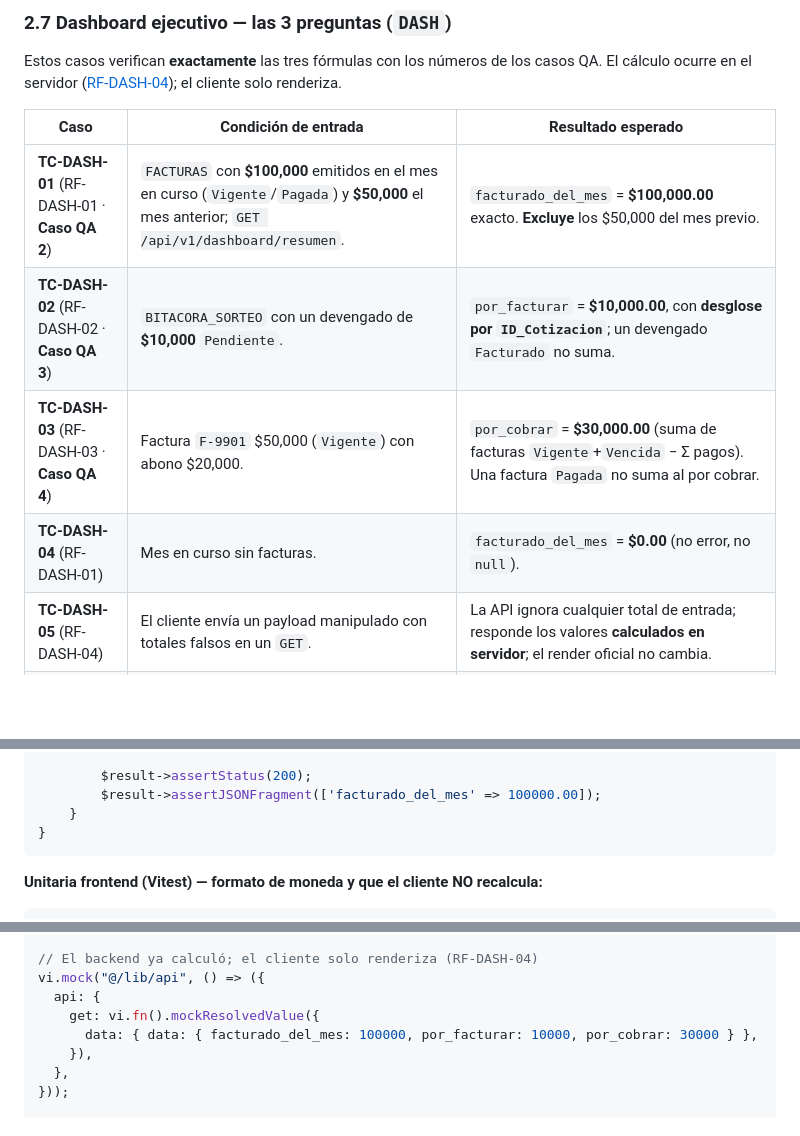
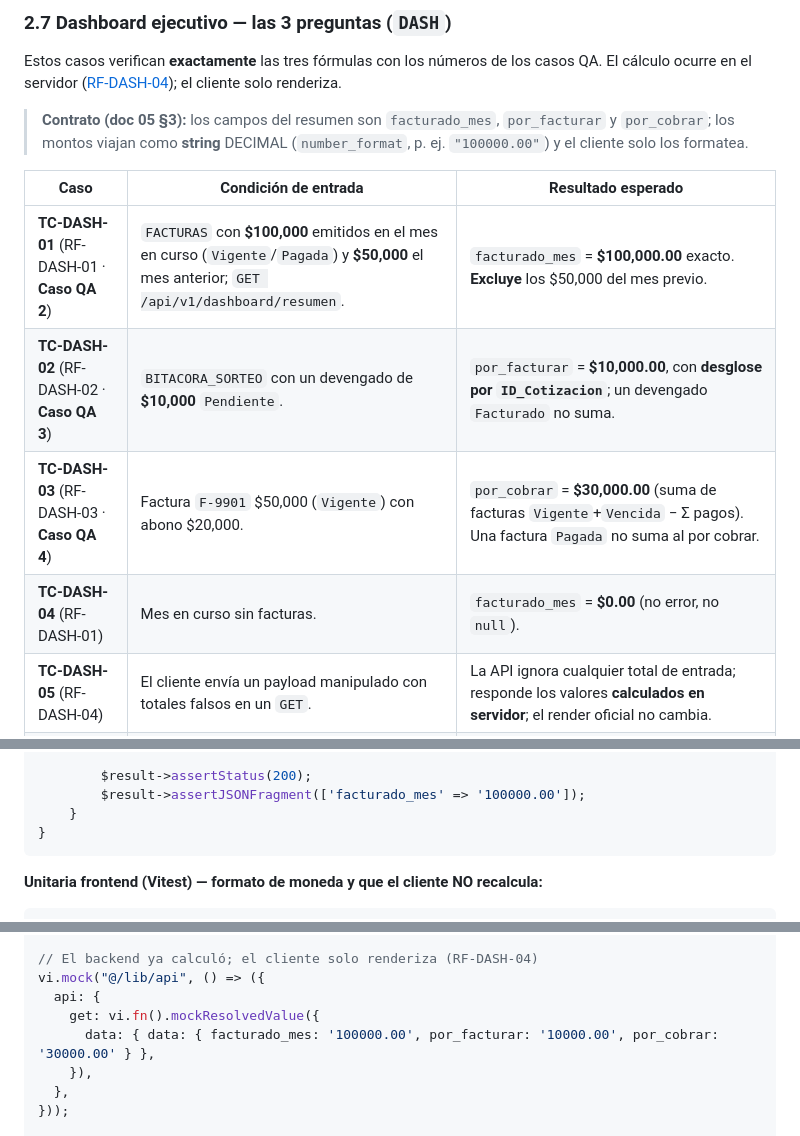
Before and after one commit to dagargon89/Portal_Ejecutivo_BQS_MVP1, a Markdown page: Portal Ejecutivo BQS — MVP1/06-pruebas/06_plan_de_pruebas.md, 3 parts joined by grey strips. Drawn GitHub-style; blank space fills up the shorter version.

Commit message:
docs(06): reconcilia el contrato del dashboard con la implementación
El plan de pruebas usaba facturado_del_mes y montos numéricos, mientras la
API (doc 05 §3) y la implementación usan facturado_mes y montos como string
DECIMAL. Se unifica el doc 06 con el contrato real:

- facturado_del_mes -> facturado_mes en TC-DASH-01, TC-DASH-04 y en los
  ejemplos de prueba (PHP y mock de React).
- Montos como string ('100000.00') en los snippets de ejemplo.
- Nota de contrato al inicio de §2.7 (campos y dinero-como-string per doc 05).

Co-Authored-By: Claude Opus 4.8 <noreply@anthropic.com>
Claude-Session: https://claude.ai/code/session_01NotUaU9A19pid5t8qhptnb

````diff
--- a/Portal Ejecutivo BQS — MVP1/06-pruebas/06_plan_de_pruebas.md
+++ b/Portal Ejecutivo BQS — MVP1/06-pruebas/06_plan_de_pruebas.md
@@ -150,12 +150,14 @@ Para cada caso: **condición de entrada → resultado esperado** (código HTTP,
 
 Estos casos verifican **exactamente** las tres fórmulas con los números de los casos QA. El cálculo ocurre en el servidor ([RF-DASH-04](../01-vision/01_SRS_especificacion_requisitos.md)); el cliente solo renderiza.
 
+> **Contrato (doc 05 §3):** los campos del resumen son `facturado_mes`, `por_facturar` y `por_cobrar`; los montos viajan como **string** DECIMAL (`number_format`, p. ej. `"100000.00"`) y el cliente solo los formatea.
+
 | Caso | Condición de entrada | Resultado esperado |
 |---|---|---|
-| **TC-DASH-01** (RF-DASH-01 · **Caso QA 2**) | `FACTURAS` con **$100,000** emitidos en el mes en curso (`Vigente`/`Pagada`) y **$50,000** el mes anterior; `GET /api/v1/dashboard/resumen`. | `facturado_del_mes` = **$100,000.00** exacto. **Excluye** los $50,000 del mes previo. |
+| **TC-DASH-01** (RF-DASH-01 · **Caso QA 2**) | `FACTURAS` con **$100,000** emitidos en el mes en curso (`Vigente`/`Pagada`) y **$50,000** el mes anterior; `GET /api/v1/dashboard/resumen`. | `facturado_mes` = **$100,000.00** exacto. **Excluye** los $50,000 del mes previo. |
 | **TC-DASH-02** (RF-DASH-02 · **Caso QA 3**) | `BITACORA_SORTEO` con un devengado de **$10,000** `Pendiente`. | `por_facturar` = **$10,000.00**, con **desglose por `ID_Cotizacion`**; un devengado `Facturado` no suma. |
 | **TC-DASH-03** (RF-DASH-03 · **Caso QA 4**) | Factura `F-9901` $50,000 (`Vigente`) con abono $20,000. | `por_cobrar` = **$30,000.00** (suma de facturas `Vigente`+`Vencida` − Σ pagos). Una factura `Pagada` no suma al por cobrar. |
-| **TC-DASH-04** (RF-DASH-01) | Mes en curso sin facturas. | `facturado_del_mes` = **$0.00** (no error, no `null`). |
+| **TC-DASH-04** (RF-DASH-01) | Mes en curso sin facturas. | `facturado_mes` = **$0.00** (no error, no `null`). |
 | **TC-DASH-05** (RF-DASH-04) | El cliente envía un payload manipulado con totales falsos en un `GET`. | La API ignora cualquier total de entrada; responde los valores **calculados en servidor**; el render oficial no cambia. |
 | **TC-DASH-06** (RF-DASH-02) | Dos cotizaciones con devengado `Pendiente` ($10,000 y $4,000). | `por_facturar` = **$14,000.00**; el desglose lista **ambas** cotizaciones con su monto. |
 | **TC-DASH-07** (RNF-02 / RF-DASH-04) | Inspección del plan de consulta de las agregaciones. | Las consultas usan los índices `idx_fac_estatus_emision`, `idx_bit_estatus_fact`, `idx_pag_factura`; sin escaneo completo de tabla. |
@@ -521,7 +523,7 @@ final class DashboardResumenTest extends CIUnitTestCase
             ->get('/api/v1/dashboard/resumen');
 
         $result->assertStatus(200);
-        $result->assertJSONFragment(['facturado_del_mes' => 100000.00]);
+        $result->assertJSONFragment(['facturado_mes' => '100000.00']);
     }
 }
 ```
@@ -554,7 +556,7 @@ import { DashboardResumen } from "@/components/DashboardResumen";
 vi.mock("@/lib/api", () => ({
   api: {
     get: vi.fn().mockResolvedValue({
-      data: { data: { facturado_del_mes: 100000, por_facturar: 10000, por_cobrar: 30000 } },
+      data: { data: { facturado_mes: '100000.00', por_facturar: '10000.00', por_cobrar: '30000.00' } },
     }),
   },
 }));
````
